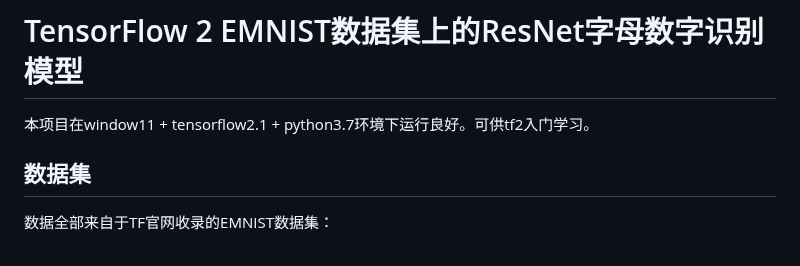
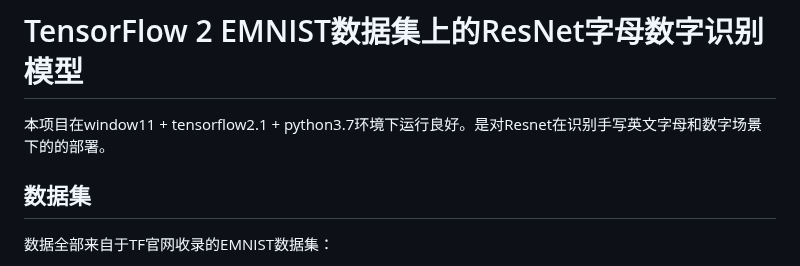
Before and after one commit to Ainyqianqian888/Handwritten_english_letter_and_number_recognition, a Markdown page: README.md, the part around the change. Rendered like a GitHub page.

```diff
--- a/README.md
+++ b/README.md
@@ -1,5 +1,5 @@
 # TensorFlow 2 EMNIST数据集上的ResNet字母数字识别模型
-本项目在window11 + tensorflow2.1 + python3.7环境下运行良好。可供tf2入门学习。
+本项目在window11 + tensorflow2.1 + python3.7环境下运行良好。是对Resnet在识别手写英文字母和数字场景下的的部署。
 
 ## 数据集
 
```
